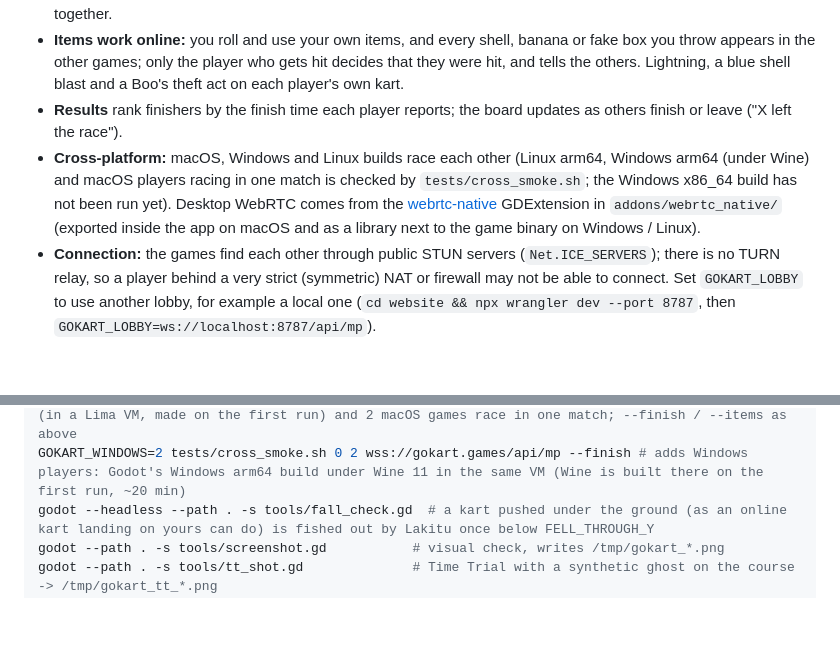
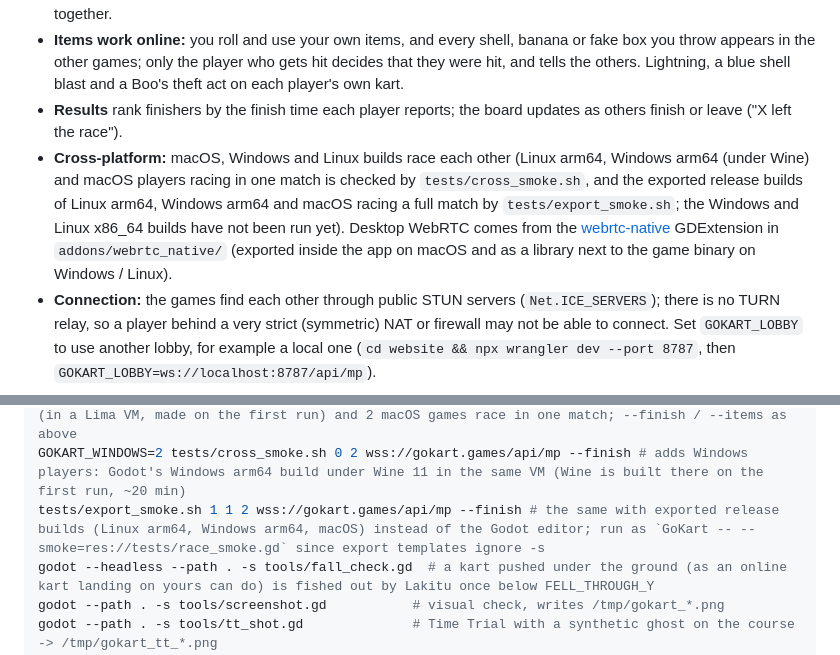
Before and after one commit to AgentiLoop/GoKart, a Markdown page: README.md, 2 parts joined by grey strips. Drawn GitHub-style; blank space fills up the shorter version.

Commit message:
README: tests/export_smoke.sh (exported Linux arm64, Windows arm64 and macOS release builds race a full match)

```diff
--- a/README.md
+++ b/README.md
@@ -79,7 +79,7 @@ Press **O** on the select screen to open the ONLINE screen. Type your name (it i
 - **Each game drives only its own kart** and sends its position about 30 times a second; the other karts replay those positions 0.1 s in the past, so they move smoothly between packets. The lowest player id is the host and only decides the start: every game says READY, the host answers GO and all of them run the 3-2-1 countdown together.
 - **Items work online:** you roll and use your own items, and every shell, banana or fake box you throw appears in the other games; only the player who gets hit decides that they were hit, and tells the others. Lightning, a blue shell blast and a Boo's theft act on each player's own kart.
 - **Results** rank finishers by the finish time each player reports; the board updates as others finish or leave ("X left the race").
-- **Cross-platform:** macOS, Windows and Linux builds race each other (Linux arm64, Windows arm64 (under Wine) and macOS players racing in one match is checked by `tests/cross_smoke.sh`; the Windows x86_64 build has not been run yet). Desktop WebRTC comes from the [webrtc-native](https://github.com/godotengine/webrtc-native) GDExtension in `addons/webrtc_native/` (exported inside the app on macOS and as a library next to the game binary on Windows / Linux).
+- **Cross-platform:** macOS, Windows and Linux builds race each other (Linux arm64, Windows arm64 (under Wine) and macOS players racing in one match is checked by `tests/cross_smoke.sh`, and the exported release builds of Linux arm64, Windows arm64 and macOS racing a full match by `tests/export_smoke.sh`; the Windows and Linux x86_64 builds have not been run yet). Desktop WebRTC comes from the [webrtc-native](https://github.com/godotengine/webrtc-native) GDExtension in `addons/webrtc_native/` (exported inside the app on macOS and as a library next to the game binary on Windows / Linux).
 - **Connection:** the games find each other through public STUN servers (`Net.ICE_SERVERS`); there is no TURN relay, so a player behind a very strict (symmetric) NAT or firewall may not be able to connect. Set `GOKART_LOBBY` to use another lobby, for example a local one (`cd website && npx wrangler dev --port 8787`, then `GOKART_LOBBY=ws://localhost:8787/api/mp`).
 
 ## Controls
@@ -159,6 +159,7 @@ tests/lobby_smoke.sh 3 wss://gokart.games/api/mp   # online: 3 games go through
 tests/race_smoke.sh 3 wss://gokart.games/api/mp    # online: 3 games race and see each other drive; add --finish (3 laps, every board has every time) or --items (every item reaches the other games); with GOKART_SHOTS=/tmp/shots the games run in small windows and save each player's view as race_N.png, counting the white letter pixels of every name tag on screen
 tests/cross_smoke.sh 2 2 wss://gokart.games/api/mp # cross-platform online: 2 Linux arm64 games (in a Lima VM, made on the first run) and 2 macOS games race in one match; --finish / --items as above
 GOKART_WINDOWS=2 tests/cross_smoke.sh 0 2 wss://gokart.games/api/mp --finish # adds Windows players: Godot's Windows arm64 build under Wine 11 in the same VM (Wine is built there on the first run, ~20 min)
+tests/export_smoke.sh 1 1 2 wss://gokart.games/api/mp --finish # the same with exported release builds (Linux arm64, Windows arm64, macOS) instead of the Godot editor; run as `GoKart -- --smoke=res://tests/race_smoke.gd` since export templates ignore -s
 godot --headless --path . -s tools/fall_check.gd  # a kart pushed under the ground (as an online kart landing on yours can do) is fished out by Lakitu once below FELL_THROUGH_Y
 godot --path . -s tools/screenshot.gd           # visual check, writes /tmp/gokart_*.png
 godot --path . -s tools/tt_shot.gd              # Time Trial with a synthetic ghost on the course -> /tmp/gokart_tt_*.png
```
